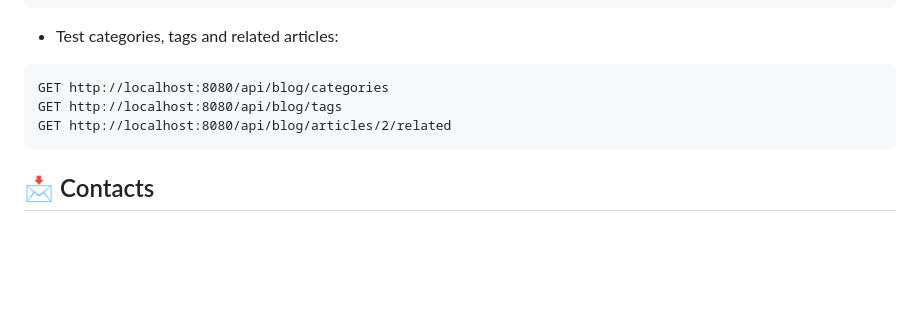
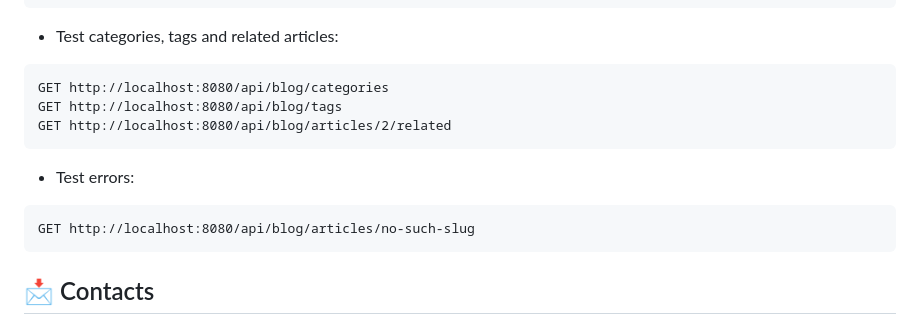
Before and after one commit to mirroxEkb14/laravel-tanda-blog, a Markdown page: README.md, the part around the change printed below. Drawn GitHub-style; blank space fills up the shorter version.

````diff
--- a/README.md
+++ b/README.md
@@ -88,6 +88,11 @@ GET http://localhost:8080/api/blog/tags
 GET http://localhost:8080/api/blog/articles/2/related
 ```
 
+- Test errors:
+```code
+GET http://localhost:8080/api/blog/articles/no-such-slug
+```
+
 ## 📩 Contacts
 
 [![GitHub](https://img.shields.io/badge/GitHub-mirroxEkb14-181717?logo=github&logoColor=white)](https://github.com/mirroxEkb14)
````
Also changed, not shown: other parts of README.md (+1 -1 lines).
